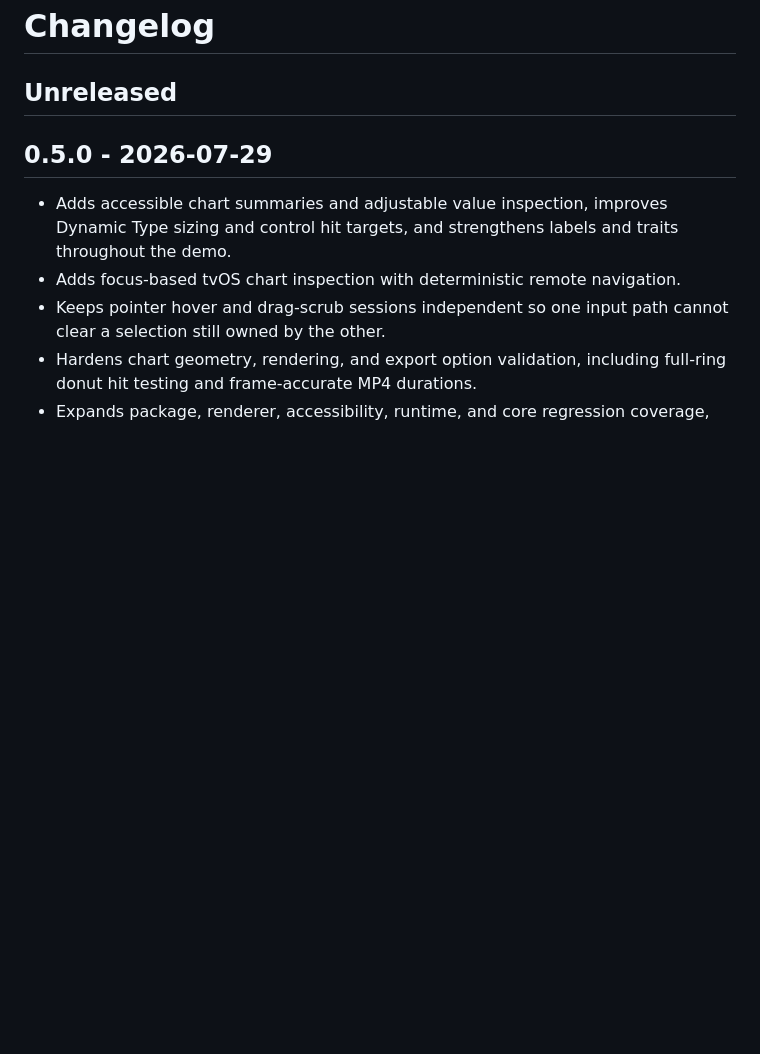
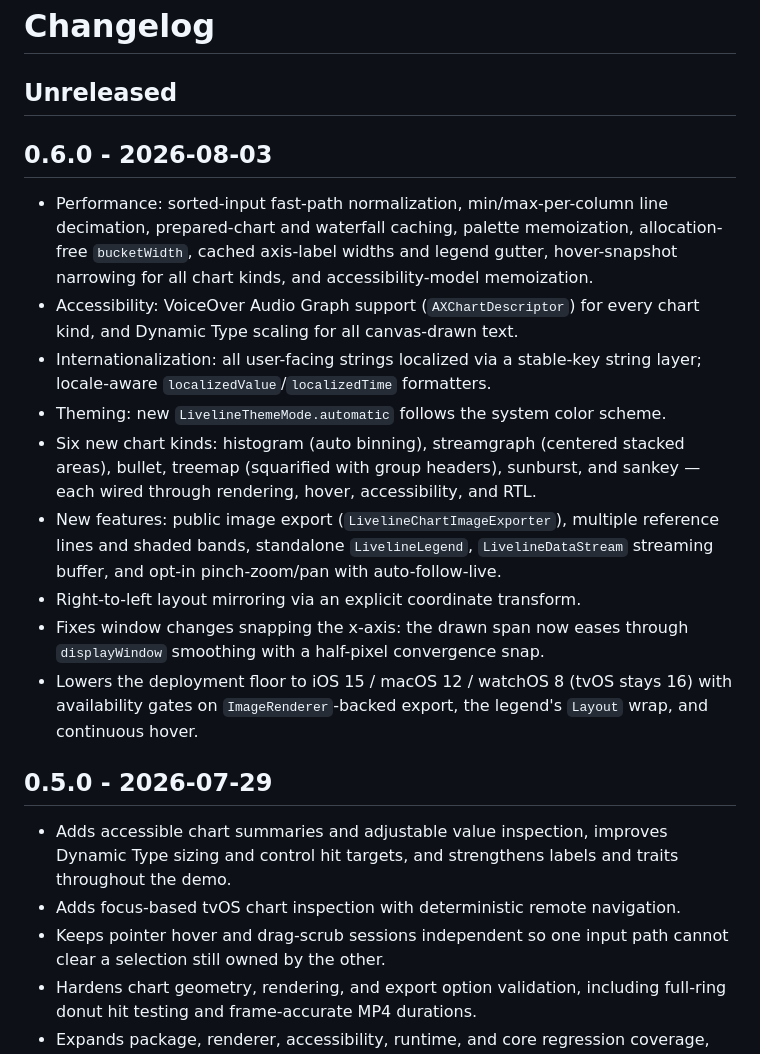
Before and after one commit to ParthJadhav/liveline-swift, a Markdown page: CHANGELOG.md, the part around the change. GitHub-like rendering; blank space fills up the shorter version.

Commit message:
release: 0.6.0 changelog
Co-Authored-By: Claude Fable 5 <noreply@anthropic.com>

```diff
--- a/CHANGELOG.md
+++ b/CHANGELOG.md
@@ -1,6 +1,32 @@
 # Changelog
 
 ## Unreleased
+
+## 0.6.0 - 2026-08-03
+
+- Performance: sorted-input fast-path normalization, min/max-per-column line
+  decimation, prepared-chart and waterfall caching, palette memoization,
+  allocation-free `bucketWidth`, cached axis-label widths and legend gutter,
+  hover-snapshot narrowing for all chart kinds, and accessibility-model
+  memoization.
+- Accessibility: VoiceOver Audio Graph support (`AXChartDescriptor`) for every
+  chart kind, and Dynamic Type scaling for all canvas-drawn text.
+- Internationalization: all user-facing strings localized via a stable-key
+  string layer; locale-aware `localizedValue`/`localizedTime` formatters.
+- Theming: new `LivelineThemeMode.automatic` follows the system color scheme.
+- Six new chart kinds: histogram (auto binning), streamgraph (centered stacked
+  areas), bullet, treemap (squarified with group headers), sunburst, and
+  sankey — each wired through rendering, hover, accessibility, and RTL.
+- New features: public image export (`LivelineChartImageExporter`), multiple
+  reference lines and shaded bands, standalone `LivelineLegend`,
+  `LivelineDataStream` streaming buffer, and opt-in pinch-zoom/pan with
+  auto-follow-live.
+- Right-to-left layout mirroring via an explicit coordinate transform.
+- Fixes window changes snapping the x-axis: the drawn span now eases through
+  `displayWindow` smoothing with a half-pixel convergence snap.
+- Lowers the deployment floor to iOS 15 / macOS 12 / watchOS 8 (tvOS stays 16)
+  with availability gates on `ImageRenderer`-backed export, the legend's
+  `Layout` wrap, and continuous hover.
 
 ## 0.5.0 - 2026-07-29
 
```
